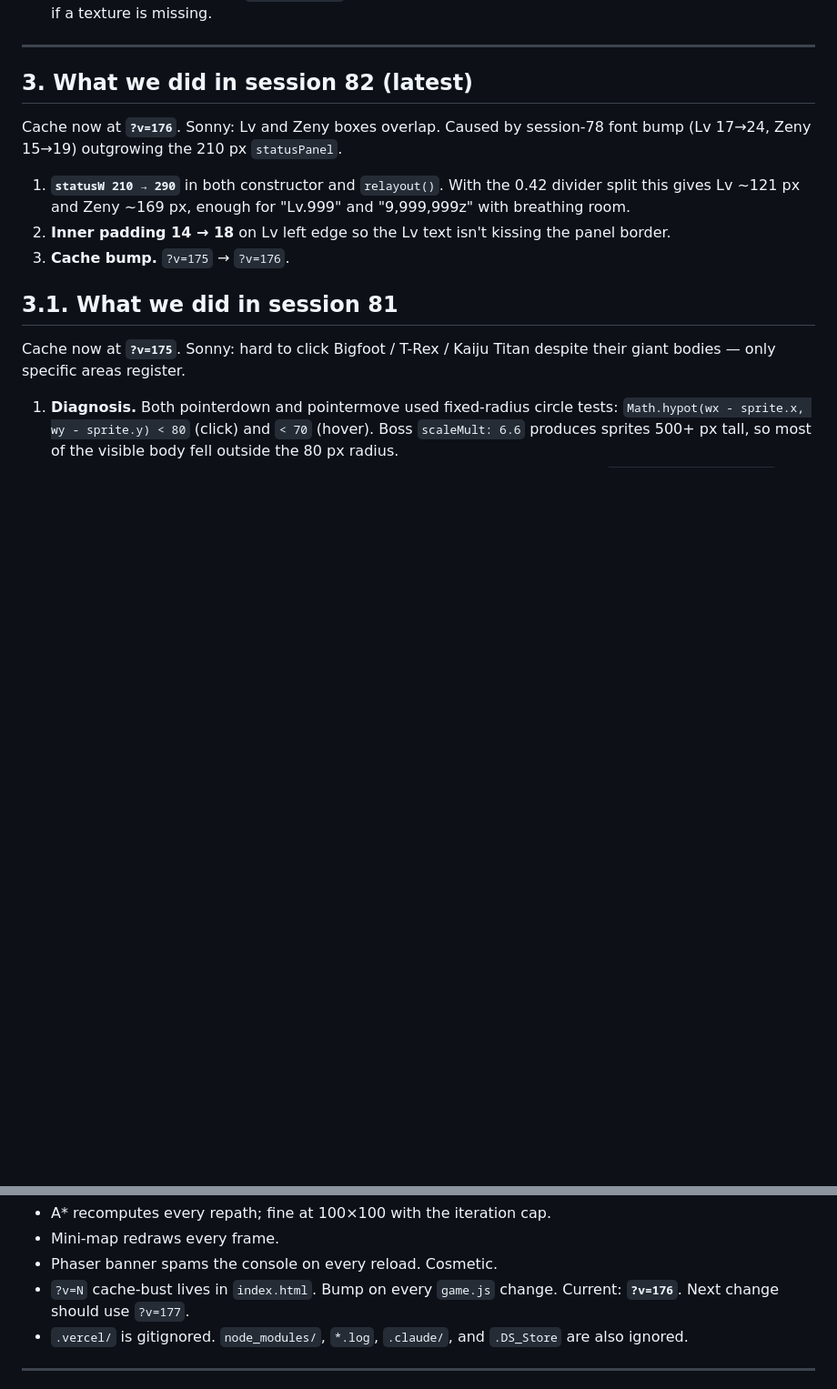
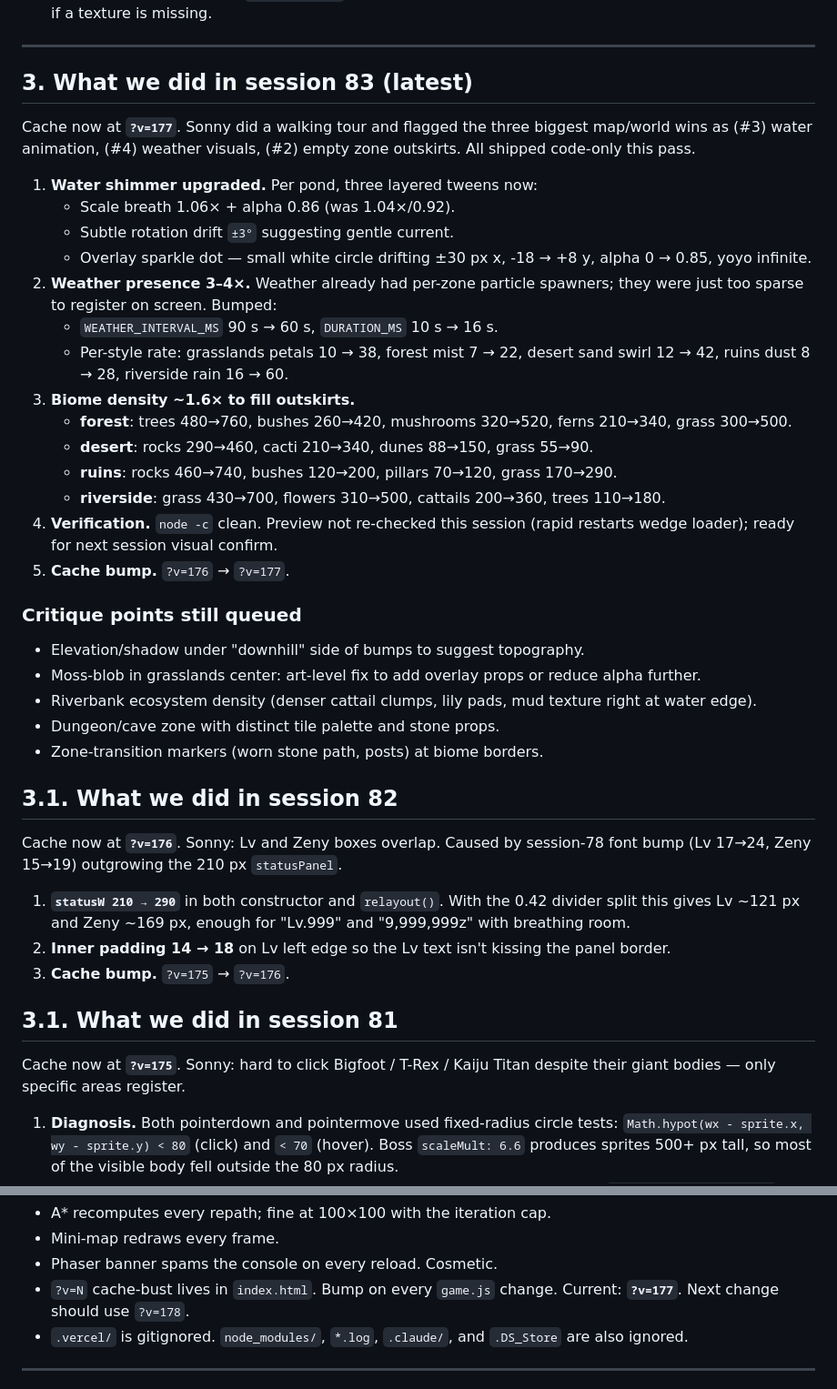
Before and after one commit to sonnymay/grasslands-online, a Markdown page: HANDOFF.md, 2 parts joined by grey strips. Shown at 91% size. Rendered like a GitHub page; blank space fills up the shorter version.

Commit message:
docs: log session 83 — water shimmer + weather + density

```diff
--- a/HANDOFF.md
+++ b/HANDOFF.md
@@ -612,7 +612,48 @@ On death: 1.5 s dead pose → despawn → respawn 5 s later via
 
 ---
 
-## 3. What we did in session 82 (latest)
+## 3. What we did in session 83 (latest)
+
+Cache now at **`?v=177`**. Sonny did a walking tour and flagged the
+three biggest map/world wins as (#3) water animation, (#4) weather
+visuals, (#2) empty zone outskirts. All shipped code-only this pass.
+
+1. **Water shimmer upgraded.** Per pond, three layered tweens now:
+   - Scale breath 1.06× + alpha 0.86 (was 1.04×/0.92).
+   - Subtle rotation drift `±3°` suggesting gentle current.
+   - Overlay sparkle dot — small white circle drifting ±30 px x,
+     -18 → +8 y, alpha 0 → 0.85, yoyo infinite.
+2. **Weather presence 3–4×.** Weather already had per-zone particle
+   spawners; they were just too sparse to register on screen. Bumped:
+   - `WEATHER_INTERVAL_MS` 90 s → 60 s, `DURATION_MS` 10 s → 16 s.
+   - Per-style rate: grasslands petals 10 → 38, forest mist 7 → 22,
+     desert sand swirl 12 → 42, ruins dust 8 → 28, riverside rain
+     16 → 60.
+3. **Biome density ~1.6× to fill outskirts.**
+   - **forest**: trees 480→760, bushes 260→420, mushrooms 320→520,
+     ferns 210→340, grass 300→500.
+   - **desert**: rocks 290→460, cacti 210→340, dunes 88→150,
+     grass 55→90.
+   - **ruins**: rocks 460→740, bushes 120→200, pillars 70→120,
+     grass 170→290.
+   - **riverside**: grass 430→700, flowers 310→500, cattails 200→360,
+     trees 110→180.
+4. **Verification.** `node -c` clean. Preview not re-checked this
+   session (rapid restarts wedge loader); ready for next session
+   visual confirm.
+5. **Cache bump.** `?v=176` → `?v=177`.
+
+### Critique points still queued
+
+- Elevation/shadow under "downhill" side of bumps to suggest topography.
+- Moss-blob in grasslands center: art-level fix to add overlay props or
+  reduce alpha further.
+- Riverbank ecosystem density (denser cattail clumps, lily pads, mud
+  texture right at water edge).
+- Dungeon/cave zone with distinct tile palette and stone props.
+- Zone-transition markers (worn stone path, posts) at biome borders.
+
+## 3.1. What we did in session 82
 
 Cache now at **`?v=176`**. Sonny: Lv and Zeny boxes overlap. Caused by
 session-78 font bump (Lv 17→24, Zeny 15→19) outgrowing the 210 px
@@ -3395,7 +3436,7 @@ Big push focused on user feedback + RO-feel polish. Cache now at
 - Mini-map redraws every frame.
 - Phaser banner spams the console on every reload. Cosmetic.
 - `?v=N` cache-bust lives in `index.html`. Bump on every `game.js`
-  change. Current: **`?v=176`**. Next change should use `?v=177`.
+  change. Current: **`?v=177`**. Next change should use `?v=178`.
 - `.vercel/` is gitignored. `node_modules/`, `*.log`, `.claude/`, and
   `.DS_Store` are also ignored.
 
```
